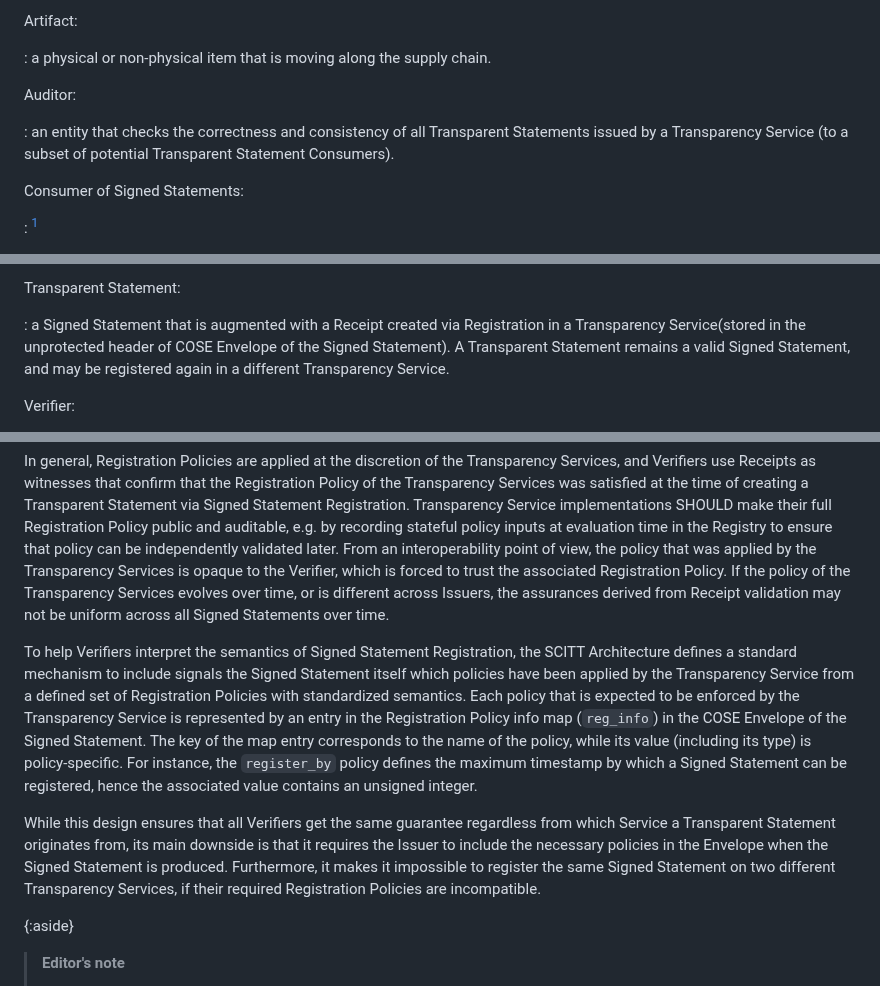
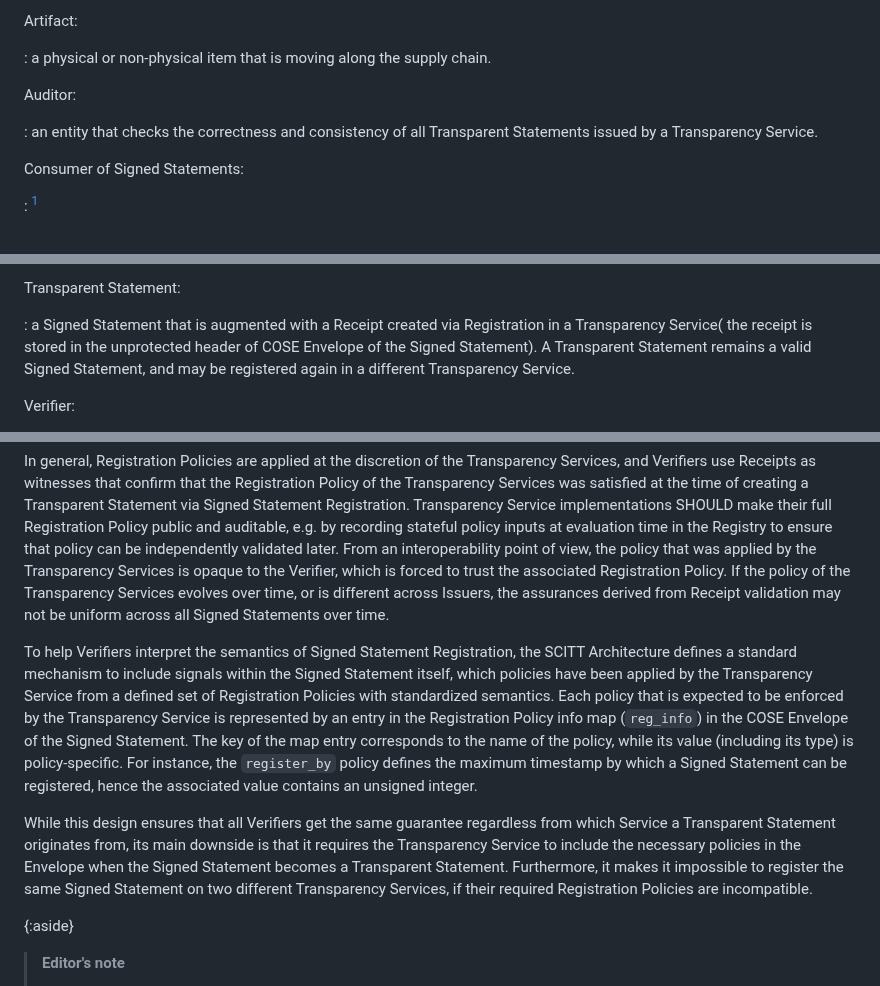
Before and after one commit to ietf-wg-scitt/draft-ietf-scitt-architecture, a Markdown page: draft-ietf-scitt-architecture.md, 3 parts joined by grey strips. GitHub-like rendering.

Commit message:
Incorporating review comments
Signed-off-by: Yogesh Deshpande <yogesh.deshpande@arm.com>

```diff
--- a/draft-ietf-scitt-architecture.md
+++ b/draft-ietf-scitt-architecture.md
@@ -201,7 +201,7 @@ Artifact:
 
 Auditor:
 
-: an entity that checks the correctness and consistency of all Transparent Statements issued by a Transparency Service (to a subset of potential Transparent Statement Consumers).
+: an entity that checks the correctness and consistency of all Transparent Statements issued by a Transparency Service.
 
 Consumer of Signed Statements:
 
@@ -271,7 +271,7 @@ The identity of a Transparency Service is captured by a public key that must be
 
 Transparent Statement:
 
-: a Signed Statement that is augmented with a Receipt created via Registration in a Transparency Service(stored in the unprotected header of COSE Envelope of the Signed Statement).
+: a Signed Statement that is augmented with a Receipt created via Registration in a Transparency Service( the receipt is stored in the unprotected header of COSE Envelope of the Signed Statement).
 A Transparent Statement remains a valid Signed Statement, and may be registered again in a different Transparency Service.
 
 Verifier:
@@ -434,14 +434,15 @@ Transparency Service implementations SHOULD make their full Registration Policy
 From an interoperability point of view, the policy that was applied by the Transparency Services is opaque to the Verifier, which is forced to trust the associated Registration Policy.
 If the policy of the Transparency Services evolves over time, or is different across Issuers, the assurances  derived from Receipt validation may not be uniform across all Signed Statements over time.
 
-To help Verifiers interpret the semantics of Signed Statement Registration, the SCITT Architecture defines a standard mechanism to include signals the Signed Statement itself which policies have been applied by the Transparency Service from a defined set
-of Registration Policies with standardized semantics.
+To help Verifiers interpret the semantics of Signed Statement Registration, the SCITT Architecture defines a standard mechanism to include signals within the Signed Statement itself, which policies have been applied by the Transparency Service from a defined set of Registration Policies with standardized semantics.
 Each policy that is expected to be enforced by the Transparency Service is represented by an entry in the Registration Policy info map (`reg_info`) in the COSE Envelope of the Signed Statement.
 The key of the map entry corresponds to the name of the policy, while its value (including its type) is policy-specific.
 For instance, the `register_by` policy defines the maximum timestamp by which a Signed Statement can be registered, hence the associated value contains an unsigned integer.
 
 While this design ensures that all Verifiers get the same guarantee regardless from which Service
-a Transparent Statement originates from, its main downside is that it requires the Issuer to include the necessary policies in the Envelope when the Signed Statement is produced.
+a Transparent Statement originates from, its main downside is that it requires the Transparency Service
+to include the necessary policies in the Envelope when the Signed Statement becomes a
+Transparent Statement.
 Furthermore, it makes it impossible to register the same Signed Statement on two different Transparency Services, if their required Registration Policies are incompatible.
 
 {:aside}
```
Also changed, not shown: other parts of draft-ietf-scitt-architecture.md (+1 -1 lines).
